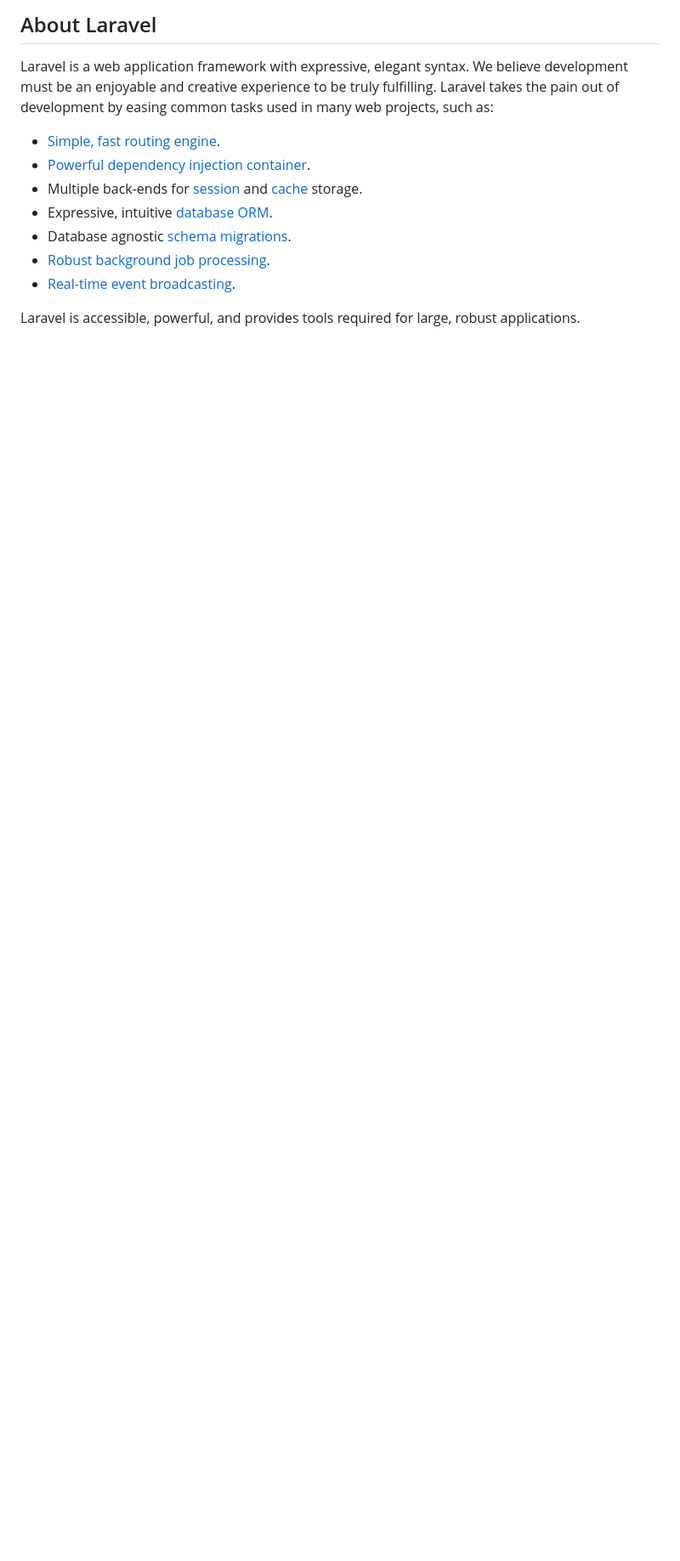
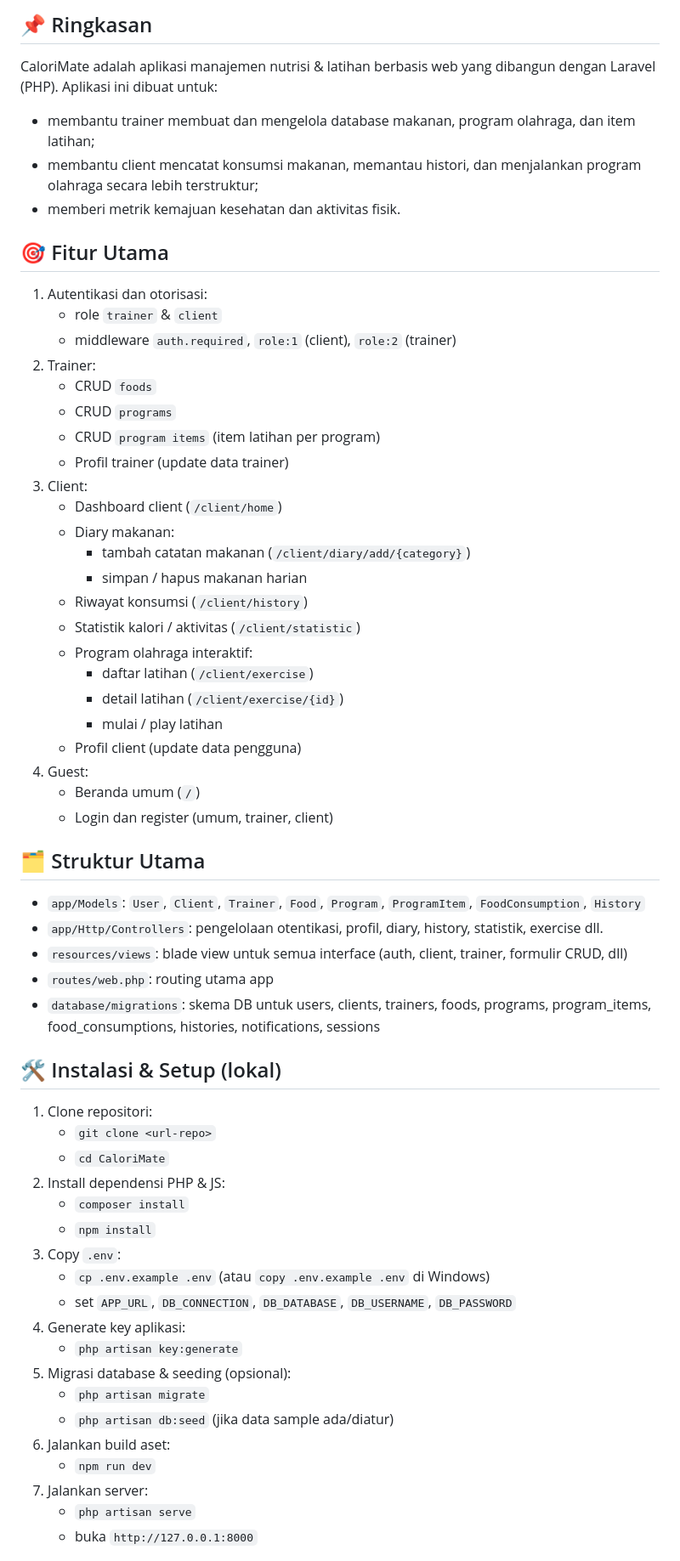
Before and after one commit to rojisanmi/CaloriMate, a Markdown page: README.md, the part around one of its changes. Shown at 85% size. GitHub-like rendering; blank space fills up the shorter version.

```diff
--- a/README.md
+++ b/README.md
@@ -9,15 +5,60 @@
 
-## About Laravel
+## 📌 Ringkasan
+CaloriMate adalah aplikasi manajemen nutrisi & latihan berbasis web yang dibangun dengan Laravel (PHP). Aplikasi ini dibuat untuk:
+- membantu trainer membuat dan mengelola database makanan, program olahraga, dan item latihan;
+- membantu client mencatat konsumsi makanan, memantau histori, dan menjalankan program olahraga secara lebih terstruktur;
+- memberi metrik kemajuan kesehatan dan aktivitas fisik.
 
-Laravel is a web application framework with expressive, elegant syntax. We believe development must be an enjoyable and creative experience to be truly fulfilling. Laravel takes the pain out of development by easing common tasks used in many web projects, such as:
+## 🎯 Fitur Utama
+1. Autentikasi dan otorisasi:
+   - role `trainer` & `client`
+   - middleware `auth.required`, `role:1` (client), `role:2` (trainer)
+2. Trainer:
+   - CRUD `foods`
+   - CRUD `programs`
+   - CRUD `program items` (item latihan per program)
+   - Profil trainer (update data trainer)
+3. Client:
+   - Dashboard client (`/client/home`)
+   - Diary makanan:
+     - tambah catatan makanan (`/client/diary/add/{category}`)
+     - simpan / hapus makanan harian
+   - Riwayat konsumsi (`/client/history`)
+   - Statistik kalori / aktivitas (`/client/statistic`)
+   - Program olahraga interaktif:
+     - daftar latihan (`/client/exercise`)
+     - detail latihan (`/client/exercise/{id}`)
+     - mulai / play latihan
+   - Profil client (update data pengguna)
+4. Guest:
+   - Beranda umum (`/`)
+   - Login dan register (umum, trainer, client)
 
-- [Simple, fast routing engine](https://laravel.com/docs/routing).
-- [Powerful dependency injection container](https://laravel.com/docs/container).
-- Multiple back-ends for [session](https://laravel.com/docs/session) and [cache](https://laravel.com/docs/cache) storage.
-- Expressive, intuitive [database ORM](https://laravel.com/docs/eloquent).
-- Database agnostic [schema migrations](https://laravel.com/docs/migrations).
-- [Robust background job processing](https://laravel.com/docs/queues).
-- [Real-time event broadcasting](https://laravel.com/docs/broadcasting).
+## 🗂️ Struktur Utama
+- `app/Models`: `User`, `Client`, `Trainer`, `Food`, `Program`, `ProgramItem`, `FoodConsumption`, `History`
+- `app/Http/Controllers`: pengelolaan otentikasi, profil, diary, history, statistik, exercise dll.
+- `resources/views`: blade view untuk semua interface (auth, client, trainer, formulir CRUD, dll)
+- `routes/web.php`: routing utama app
+- `database/migrations`: skema DB untuk users, clients, trainers, foods, programs, program_items, food_consumptions, histories, notifications, sessions
 
-Laravel is accessible, powerful, and provides tools required for large, robust applications.
+## 🛠️ Instalasi & Setup (lokal)
+1. Clone repositori:
+   - `git clone <url-repo>`
+   - `cd CaloriMate`
+2. Install dependensi PHP & JS:
+   - `composer install`
+   - `npm install`
+3. Copy `.env`:
+   - `cp .env.example .env` (atau `copy .env.example .env` di Windows)
+   - set `APP_URL`, `DB_CONNECTION`, `DB_DATABASE`, `DB_USERNAME`, `DB_PASSWORD`
+4. Generate key aplikasi:
+   - `php artisan key:generate`
+5. Migrasi database & seeding (opsional):
+   - `php artisan migrate`
+   - `php artisan db:seed` (jika data sample ada/diatur)
+6. Jalankan build aset:
+   - `npm run dev`
+7. Jalankan server:
+   - `php artisan serve`
+   - buka `http://127.0.0.1:8000`
 
```
Also changed, not shown: other parts of README.md (+26 -45 lines).
